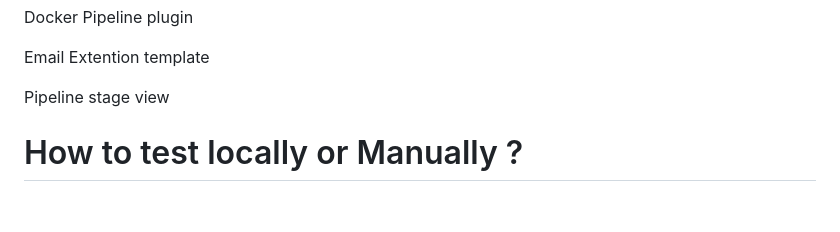
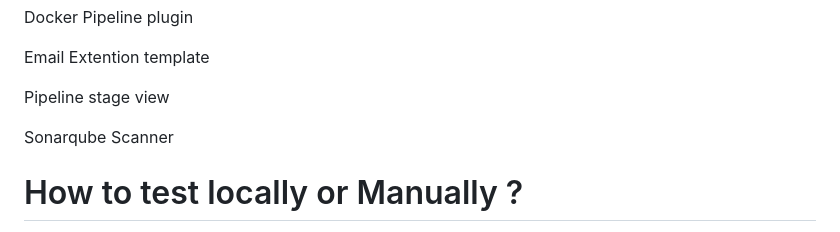
Before and after one commit to jadalaramani/todo_cicd_end-end_project, a Markdown page: README.md, the part around one of its changes. GitHub-like rendering; blank space fills up the shorter version.

```diff
--- a/README.md
+++ b/README.md
@@ -68,6 +69,8 @@
  Email Extention template
 
  Pipeline stage view
+
+ Sonarqube Scanner
 
 # How to test locally or Manually ?
 
```
Also changed, not shown: other parts of README.md (+1 -0 lines).
